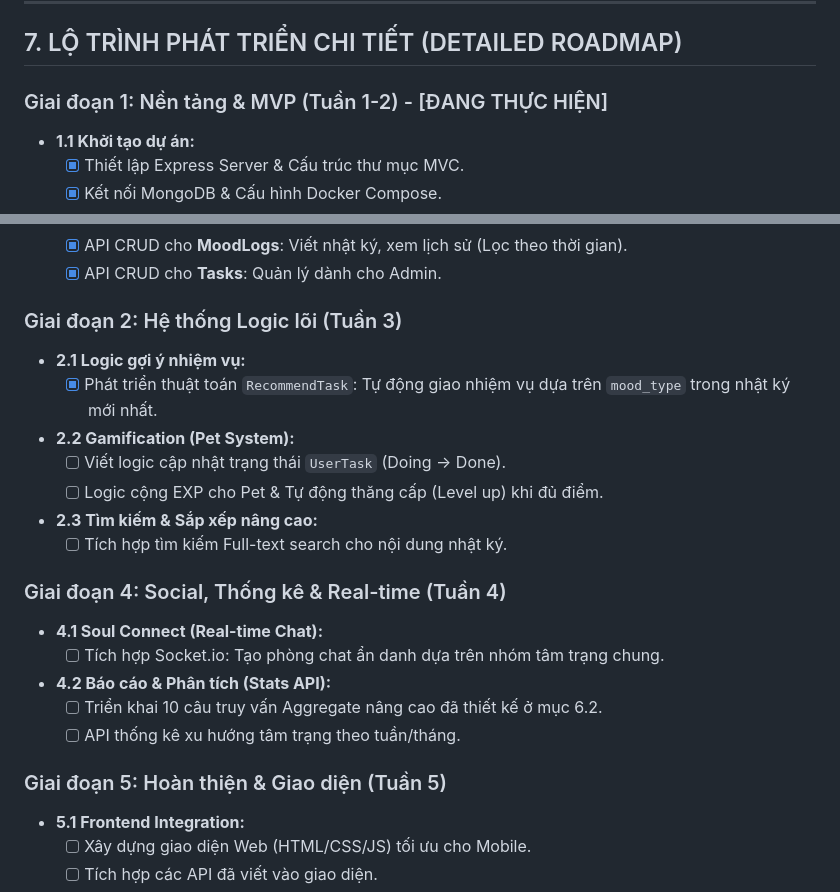
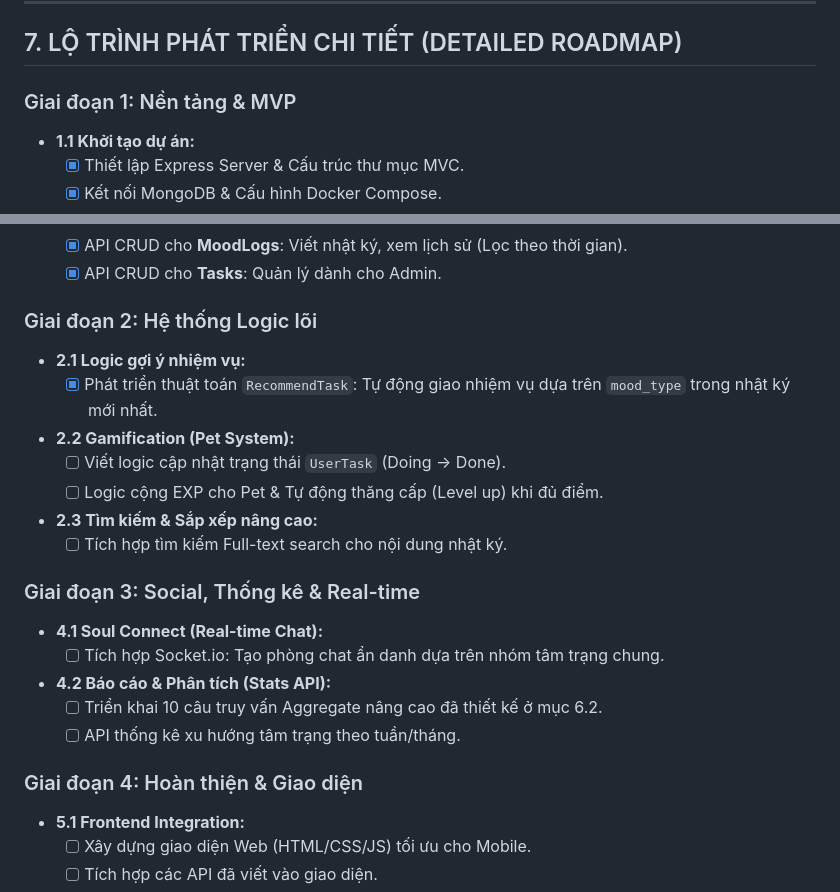
Before and after one commit to AnhPha1704/soulmate, a Markdown page: documents/project_plan.md, 2 parts joined by grey strips. Rendered like a GitHub page.

Commit message:
docs: Giai đoạn

```diff
--- a/documents/project_plan.md
+++ b/documents/project_plan.md
@@ -255,7 +255,7 @@ Dự án được xây dựng theo mô hình **MVC** (Model-View-Controller).
 
 ## 7. LỘ TRÌNH PHÁT TRIỂN CHI TIẾT (DETAILED ROADMAP)
 
-### Giai đoạn 1: Nền tảng & MVP (Tuần 1-2) - [ĐANG THỰC HIỆN]
+### Giai đoạn 1: Nền tảng & MVP
 *   **1.1 Khởi tạo dự án:**
     *   [x] Thiết lập Express Server & Cấu trúc thư mục MVC.
     *   [x] Kết nối MongoDB & Cấu hình Docker Compose.
@@ -270,7 +270,7 @@ Dự án được xây dựng theo mô hình **MVC** (Model-View-Controller).
     *   [x] API CRUD cho **MoodLogs**: Viết nhật ký, xem lịch sử (Lọc theo thời gian).
     *   [x] API CRUD cho **Tasks**: Quản lý dành cho Admin.
 
-### Giai đoạn 2: Hệ thống Logic lõi (Tuần 3)
+### Giai đoạn 2: Hệ thống Logic lõi
 *   **2.1 Logic gợi ý nhiệm vụ:**
     *   [x] Phát triển thuật toán `RecommendTask`: Tự động giao nhiệm vụ dựa trên `mood_type` trong nhật ký mới nhất.
 *   **2.2 Gamification (Pet System):**
@@ -279,14 +279,14 @@ Dự án được xây dựng theo mô hình **MVC** (Model-View-Controller).
 *   **2.3 Tìm kiếm & Sắp xếp nâng cao:**
     *   [ ] Tích hợp tìm kiếm Full-text search cho nội dung nhật ký.
 
-### Giai đoạn 4: Social, Thống kê & Real-time (Tuần 4)
+### Giai đoạn 3: Social, Thống kê & Real-time
 *   **4.1 Soul Connect (Real-time Chat):**
     *   [ ] Tích hợp Socket.io: Tạo phòng chat ẩn danh dựa trên nhóm tâm trạng chung.
 *   **4.2 Báo cáo & Phân tích (Stats API):**
     *   [ ] Triển khai 10 câu truy vấn Aggregate nâng cao đã thiết kế ở mục 6.2.
     *   [ ] API thống kê xu hướng tâm trạng theo tuần/tháng.
 
-### Giai đoạn 5: Hoàn thiện & Giao diện (Tuần 5)
+### Giai đoạn 4: Hoàn thiện & Giao diện
 *   **5.1 Frontend Integration:**
     *   [ ] Xây dựng giao diện Web (HTML/CSS/JS) tối ưu cho Mobile.
     *   [ ] Tích hợp các API đã viết vào giao diện.
```
